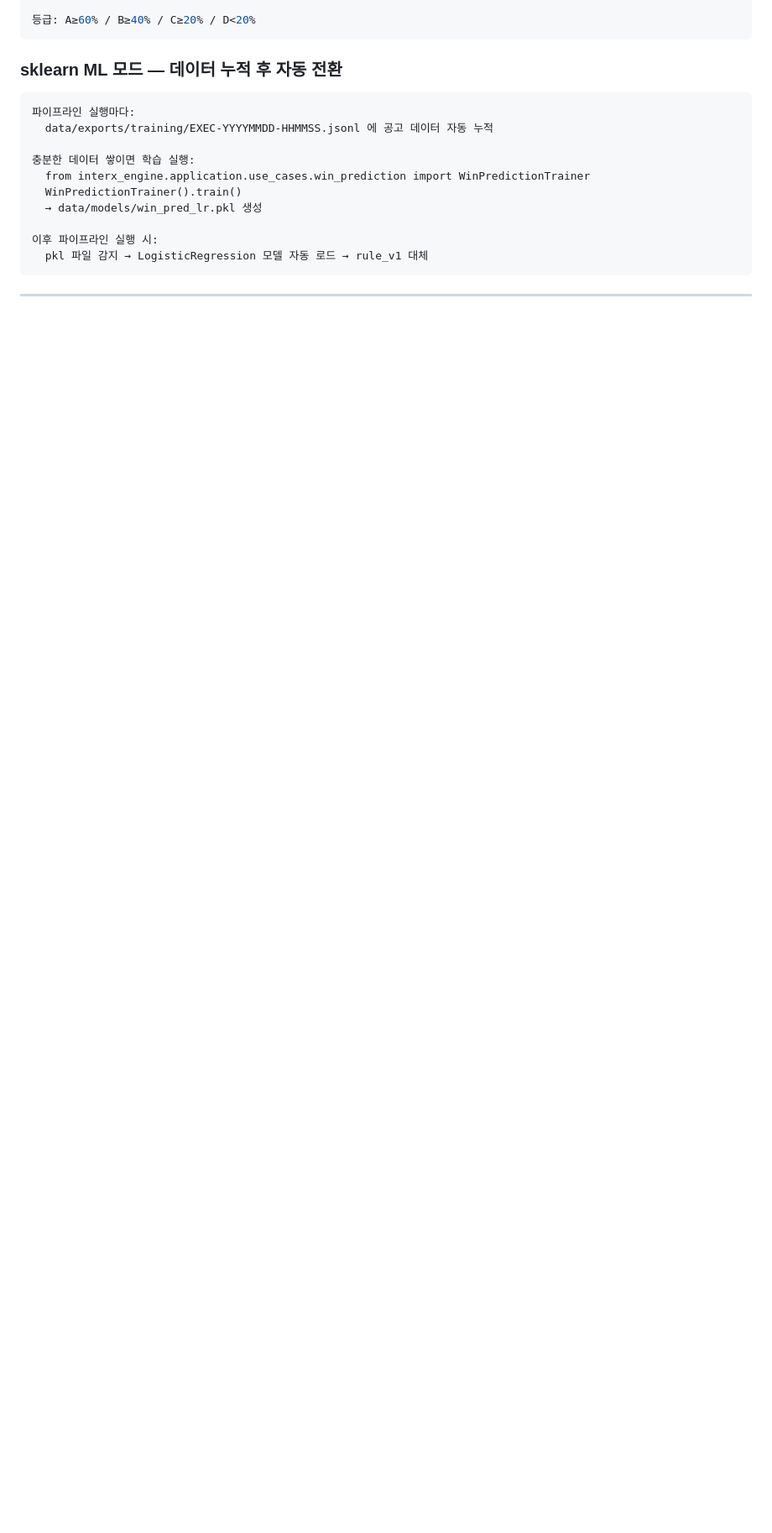
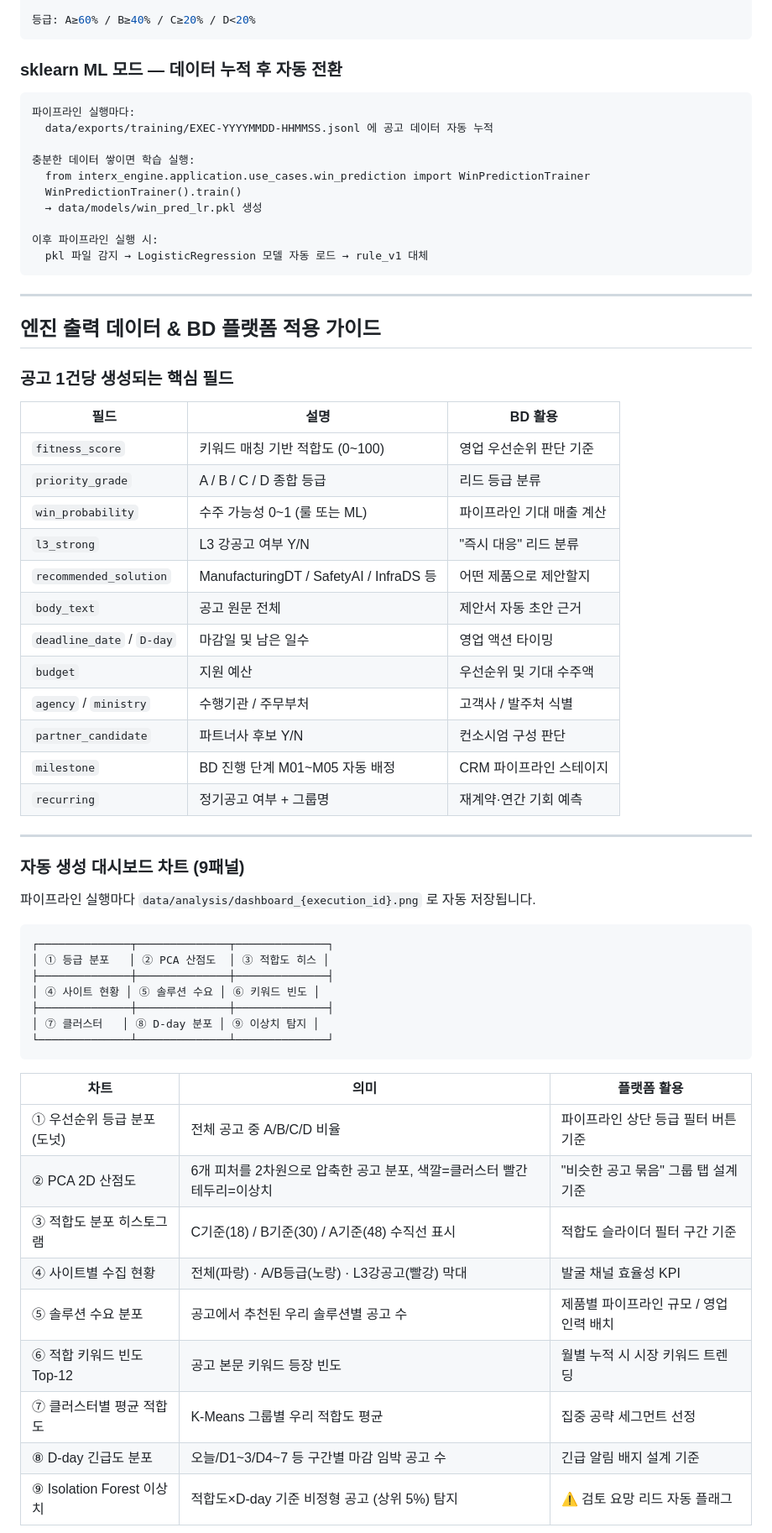
Before and after one commit to KimDoojin2/interx-gov-intelligence, a Markdown page: README.md, the part around one of its changes. Shown at 84% size. Drawn GitHub-style; blank space fills up the shorter version.

````diff
--- a/README.md
+++ b/README.md
@@ -386,3 +386,50 @@ score = (
 
 ---
 
+## 엔진 출력 데이터 & BD 플랫폼 적용 가이드
+
+### 공고 1건당 생성되는 핵심 필드
+
+| 필드 | 설명 | BD 활용 |
+|------|------|---------|
+| `fitness_score` | 키워드 매칭 기반 적합도 (0~100) | 영업 우선순위 판단 기준 |
+| `priority_grade` | A / B / C / D 종합 등급 | 리드 등급 분류 |
+| `win_probability` | 수주 가능성 0~1 (룰 또는 ML) | 파이프라인 기대 매출 계산 |
+| `l3_strong` | L3 강공고 여부 Y/N | "즉시 대응" 리드 분류 |
+| `recommended_solution` | ManufacturingDT / SafetyAI / InfraDS 등 | 어떤 제품으로 제안할지 |
+| `body_text` | 공고 원문 전체 | 제안서 자동 초안 근거 |
+| `deadline_date` / `D-day` | 마감일 및 남은 일수 | 영업 액션 타이밍 |
+| `budget` | 지원 예산 | 우선순위 및 기대 수주액 |
+| `agency` / `ministry` | 수행기관 / 주무부처 | 고객사 / 발주처 식별 |
+| `partner_candidate` | 파트너사 후보 Y/N | 컨소시엄 구성 판단 |
+| `milestone` | BD 진행 단계 M01~M05 자동 배정 | CRM 파이프라인 스테이지 |
+| `recurring` | 정기공고 여부 + 그룹명 | 재계약·연간 기회 예측 |
+
+---
+
+### 자동 생성 대시보드 차트 (9패널)
+
+파이프라인 실행마다 `data/analysis/dashboard_{execution_id}.png` 로 자동 저장됩니다.
+
+```
+┌──────────────┬──────────────┬──────────────┐
+│ ① 등급 분포   │ ② PCA 산점도  │ ③ 적합도 히스 │
+├──────────────┼──────────────┼──────────────┤
+│ ④ 사이트 현황 │ ⑤ 솔루션 수요 │ ⑥ 키워드 빈도 │
+├──────────────┼──────────────┼──────────────┤
+│ ⑦ 클러스터   │ ⑧ D-day 분포 │ ⑨ 이상치 탐지 │
+└──────────────┴──────────────┴──────────────┘
+```
+
+| 차트 | 의미 | 플랫폼 활용 |
+|------|------|------------|
+| ① 우선순위 등급 분포 (도넛) | 전체 공고 중 A/B/C/D 비율 | 파이프라인 상단 등급 필터 버튼 기준 |
+| ② PCA 2D 산점도 | 6개 피처를 2차원으로 압축한 공고 분포, 색깔=클러스터 빨간 테두리=이상치 | "비슷한 공고 묶음" 그룹 탭 설계 기준 |
+| ③ 적합도 분포 히스토그램 | C기준(18) / B기준(30) / A기준(48) 수직선 표시 | 적합도 슬라이더 필터 구간 기준 |
+| ④ 사이트별 수집 현황 | 전체(파랑) · A/B등급(노랑) · L3강공고(빨강) 막대 | 발굴 채널 효율성 KPI |
+| ⑤ 솔루션 수요 분포 | 공고에서 추천된 우리 솔루션별 공고 수 | 제품별 파이프라인 규모 / 영업 인력 배치 |
+| ⑥ 적합 키워드 빈도 Top-12 | 공고 본문 키워드 등장 빈도 | 월별 누적 시 시장 키워드 트렌딩 |
+| ⑦ 클러스터별 평균 적합도 | K-Means 그룹별 우리 적합도 평균 | 집중 공략 세그먼트 선정 |
+| ⑧ D-day 긴급도 분포 | 오늘/D1~3/D4~7 등 구간별 마감 임박 공고 수 | 긴급 알림 배지 설계 기준 |
+| ⑨ Isolation Forest 이상치 | 적합도×D-day 기준 비정형 공고 (상위 5%) 탐지 | ⚠️ 검토 요망 리드 자동 플래그 |
+
````
Also changed, not shown: other parts of README.md (+60 -0 lines).
